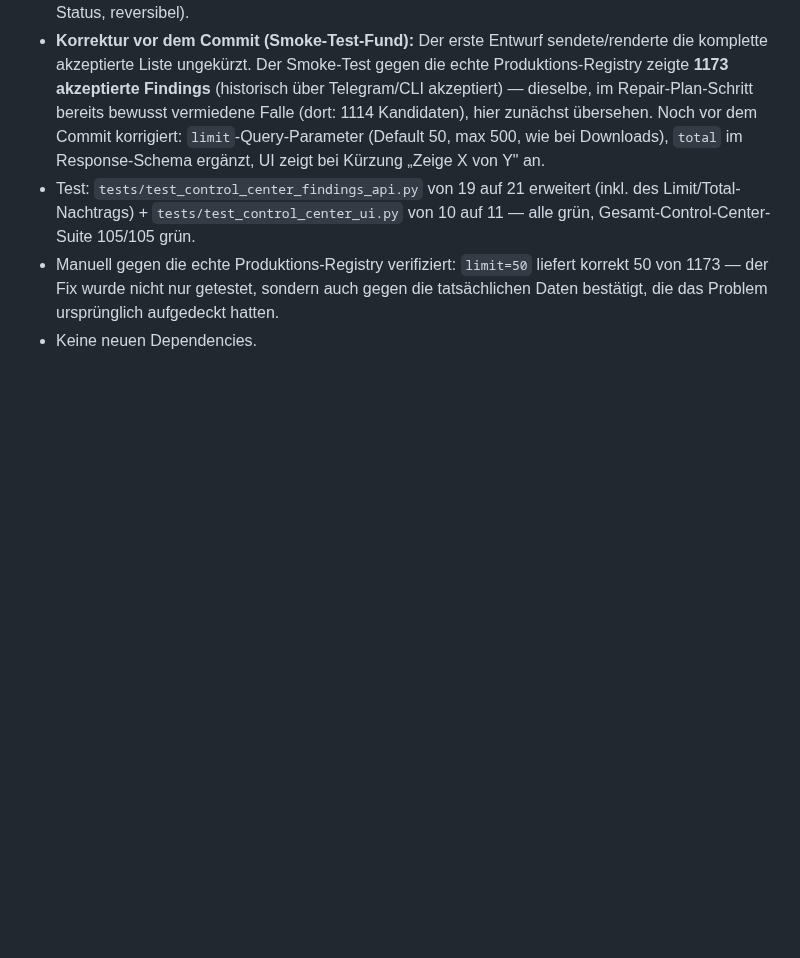
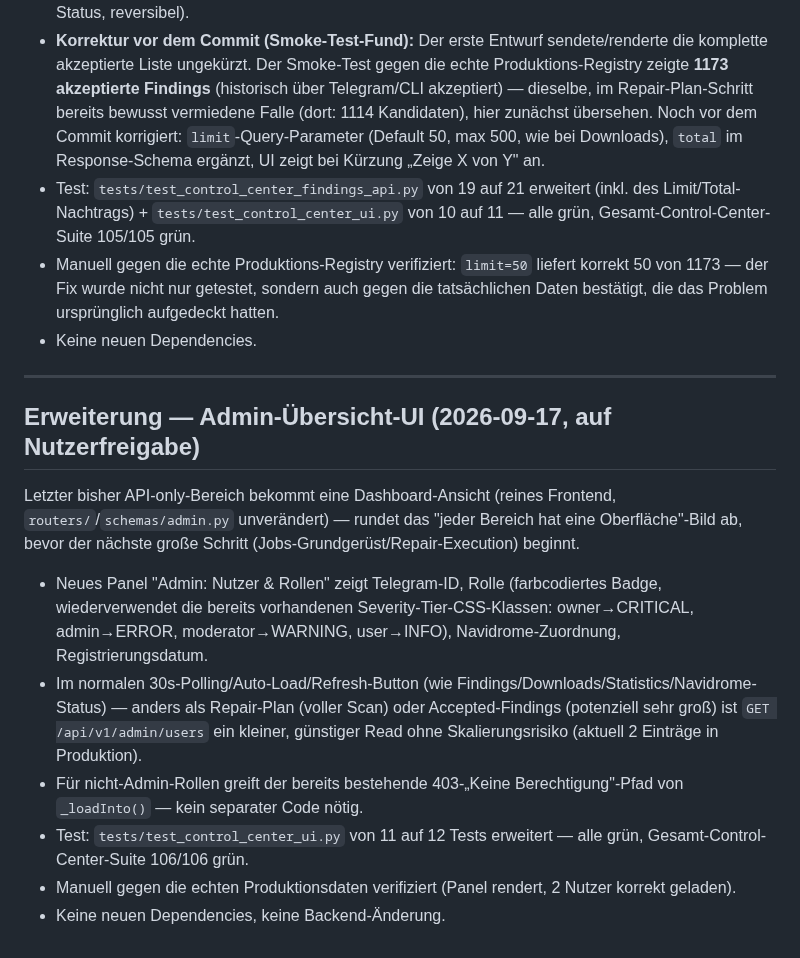
Before and after one commit to dkmd89-dev/musicbot, a Markdown page: docs/audits/CONTROL_CENTER_ARCHITECTURE_2026-09-15.md, the part around the change. GitHub-like rendering; blank space fills up the shorter version.

Commit message:
docs: update control center roadmap for admin users ui
Co-Authored-By: Claude Sonnet 5 <noreply@anthropic.com>
Claude-Session: https://claude.ai/code/session_01NxNgvRWeNp7DpX98FANoxT

```diff
--- a/docs/audits/CONTROL_CENTER_ARCHITECTURE_2026-09-15.md
+++ b/docs/audits/CONTROL_CENTER_ARCHITECTURE_2026-09-15.md
@@ -356,3 +356,16 @@ Schließt den in den beiden vorangegangenen Schritten bewusst offen gelassenen R
 - Test: `tests/test_control_center_findings_api.py` von 19 auf 21 erweitert (inkl. des Limit/Total-Nachtrags) + `tests/test_control_center_ui.py` von 10 auf 11 — alle grün, Gesamt-Control-Center-Suite 105/105 grün.
 - Manuell gegen die echte Produktions-Registry verifiziert: `limit=50` liefert korrekt 50 von 1173 — der Fix wurde nicht nur getestet, sondern auch gegen die tatsächlichen Daten bestätigt, die das Problem ursprünglich aufgedeckt hatten.
 - Keine neuen Dependencies.
+
+---
+
+## Erweiterung — Admin-Übersicht-UI (2026-09-17, auf Nutzerfreigabe)
+
+Letzter bisher API-only-Bereich bekommt eine Dashboard-Ansicht (reines Frontend, `routers/`/`schemas/admin.py` unverändert) — rundet das "jeder Bereich hat eine Oberfläche"-Bild ab, bevor der nächste große Schritt (Jobs-Grundgerüst/Repair-Execution) beginnt.
+
+- Neues Panel "Admin: Nutzer & Rollen" zeigt Telegram-ID, Rolle (farbcodiertes Badge, wiederverwendet die bereits vorhandenen Severity-Tier-CSS-Klassen: owner→CRITICAL, admin→ERROR, moderator→WARNING, user→INFO), Navidrome-Zuordnung, Registrierungsdatum.
+- Im normalen 30s-Polling/Auto-Load/Refresh-Button (wie Findings/Downloads/Statistics/Navidrome-Status) — anders als Repair-Plan (voller Scan) oder Accepted-Findings (potenziell sehr groß) ist `GET /api/v1/admin/users` ein kleiner, günstiger Read ohne Skalierungsrisiko (aktuell 2 Einträge in Produktion).
+- Für nicht-Admin-Rollen greift der bereits bestehende 403-„Keine Berechtigung"-Pfad von `_loadInto()` — kein separater Code nötig.
+- Test: `tests/test_control_center_ui.py` von 11 auf 12 Tests erweitert — alle grün, Gesamt-Control-Center-Suite 106/106 grün.
+- Manuell gegen die echten Produktionsdaten verifiziert (Panel rendert, 2 Nutzer korrekt geladen).
+- Keine neuen Dependencies, keine Backend-Änderung.
```
